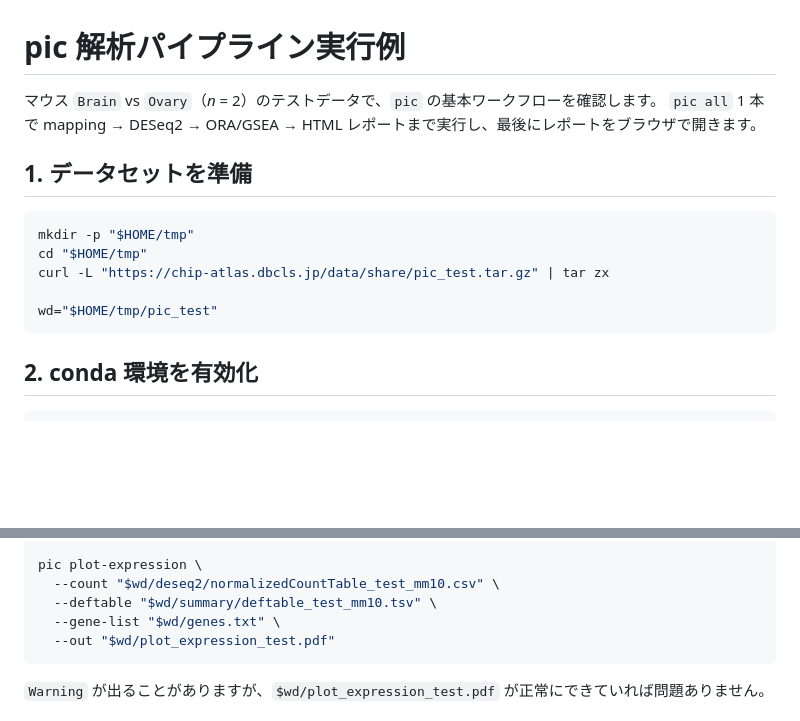
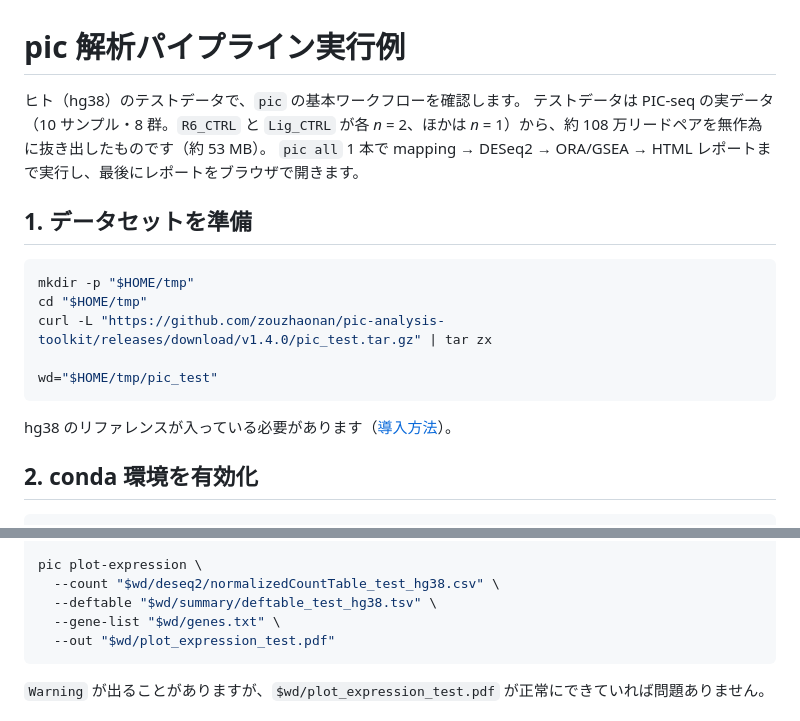
Before and after one commit to zouzhaonan/pic-analysis-toolkit, a Markdown page: docs/実行例.md, 2 parts joined by grey strips. Drawn GitHub-style; blank space fills up the shorter version.

````diff
--- a/docs/実行例.md
+++ b/docs/実行例.md
@@ -1,6 +1,7 @@
 # pic 解析パイプライン実行例
 
-マウス `Brain` vs `Ovary`（*n* = 2）のテストデータで、`pic` の基本ワークフローを確認します。
+ヒト（hg38）のテストデータで、`pic` の基本ワークフローを確認します。
+テストデータは PIC-seq の実データ（10 サンプル・8 群。`R6_CTRL` と `Lig_CTRL` が各 *n* = 2、ほかは *n* = 1）から、約 108 万リードペアを無作為に抜き出したものです（約 53 MB）。
 `pic all` 1 本で mapping → DESeq2 → ORA/GSEA → HTML レポートまで実行し、最後にレポートをブラウザで開きます。
 
 ## 1. データセットを準備
@@ -8,10 +9,12 @@
 ```bash
 mkdir -p "$HOME/tmp"
 cd "$HOME/tmp"
-curl -L "https://chip-atlas.dbcls.jp/data/share/pic_test.tar.gz" | tar zx
+curl -L "https://github.com/zouzhaonan/pic-analysis-toolkit/releases/download/v1.4.0/pic_test.tar.gz" | tar zx
 
 wd="$HOME/tmp/pic_test"
 ```
+
+hg38 のリファレンスが入っている必要があります（[導入方法](導入方法.md)）。
 
 ## 2. conda 環境を有効化
 
@@ -111,8 +115,8 @@ Kit
 EOF
 
 pic plot-expression \
-  --count "$wd/deseq2/normalizedCountTable_test_mm10.csv" \
-  --deftable "$wd/summary/deftable_test_mm10.tsv" \
+  --count "$wd/deseq2/normalizedCountTable_test_hg38.csv" \
+  --deftable "$wd/summary/deftable_test_hg38.tsv" \
   --gene-list "$wd/genes.txt" \
   --out "$wd/plot_expression_test.pdf"
 ```
````
Also changed, not shown: other parts of docs/実行例.md (+22 -21 lines), docs/pipeline_test.md (+29 -25 lines).
